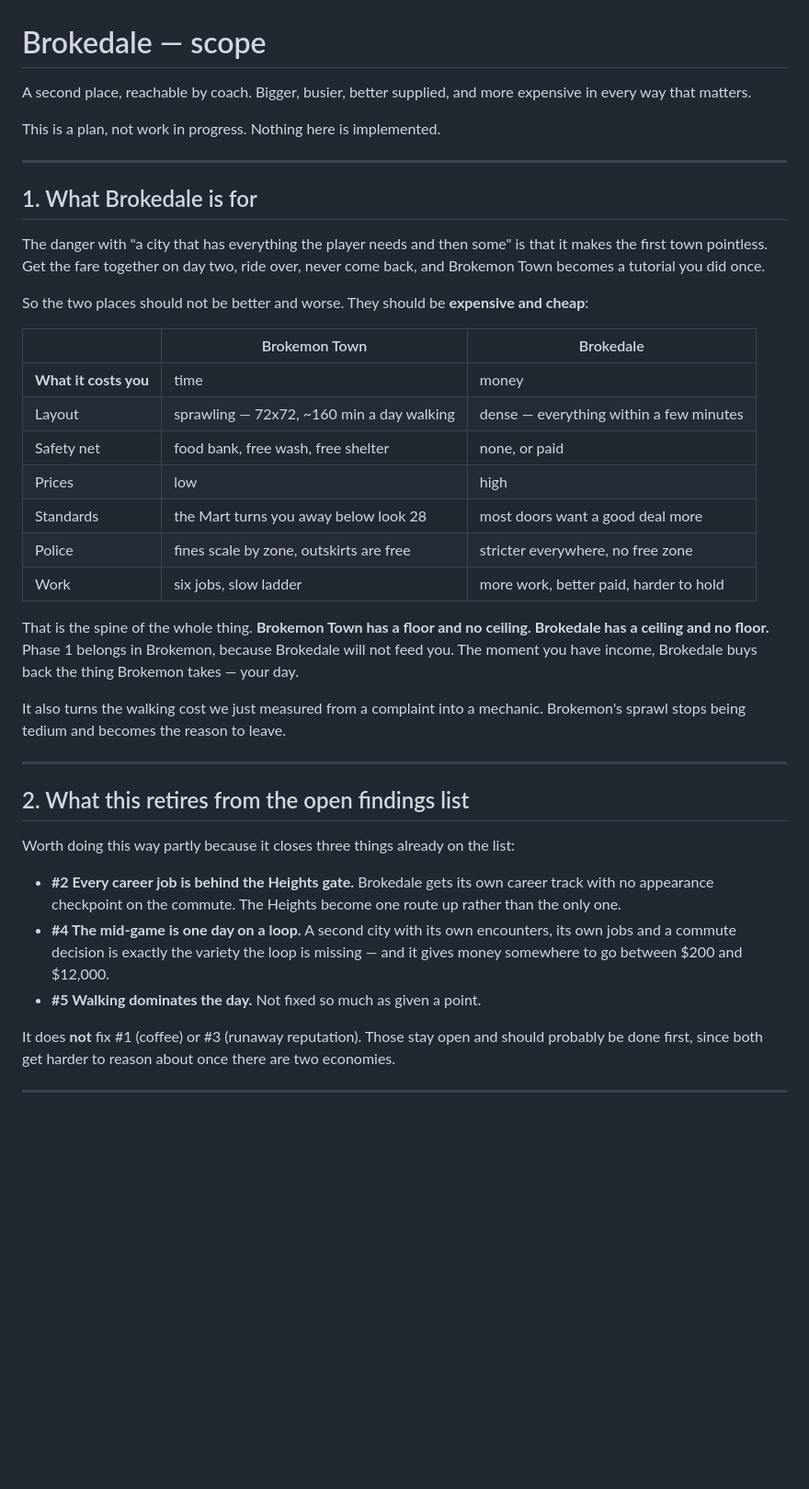
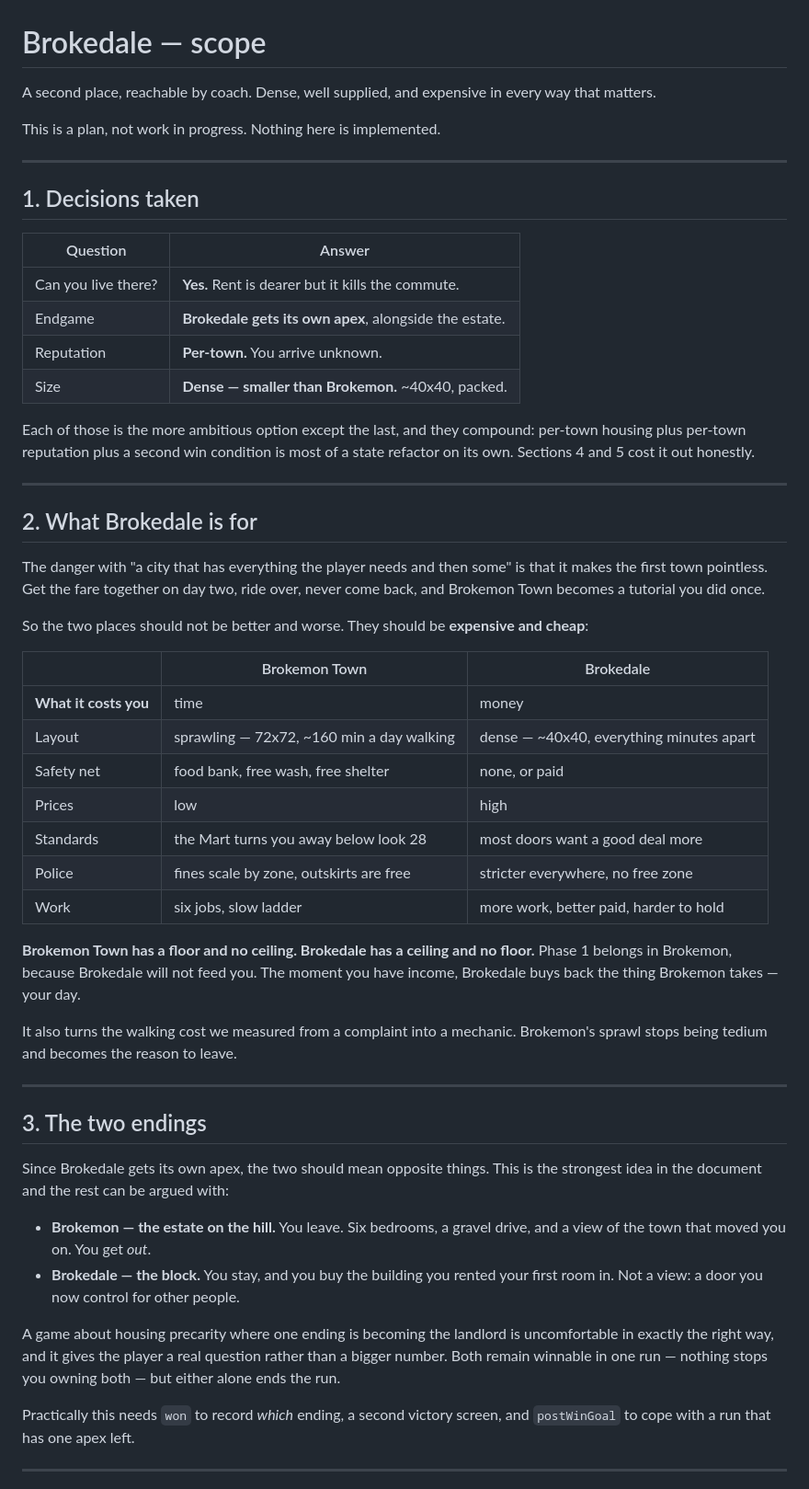
Before and after one commit to zhamedarzu-lab/brokemon, a Markdown page: docs/brokedale-scope.md, the part around one of its changes. Shown at 92% size. Rendered like a GitHub page; blank space fills up the shorter version.

```diff
--- a/docs/brokedale-scope.md
+++ b/docs/brokedale-scope.md
@@ -1,13 +1,28 @@
 # Brokedale — scope
 
-A second place, reachable by coach. Bigger, busier, better supplied, and more
-expensive in every way that matters.
+A second place, reachable by coach. Dense, well supplied, and expensive in
+every way that matters.
 
 This is a plan, not work in progress. Nothing here is implemented.
 
 ---
 
-## 1. What Brokedale is for
+## 1. Decisions taken
+
+| Question | Answer |
+|---|---|
+| Can you live there? | **Yes.** Rent is dearer but it kills the commute. |
+| Endgame | **Brokedale gets its own apex**, alongside the estate. |
+| Reputation | **Per-town.** You arrive unknown. |
+| Size | **Dense — smaller than Brokemon.** ~40x40, packed. |
+
+Each of those is the more ambitious option except the last, and they compound:
+per-town housing plus per-town reputation plus a second win condition is most
+of a state refactor on its own. Sections 4 and 5 cost it out honestly.
+
+---
+
+## 2. What Brokedale is for
 
 The danger with "a city that has everything the player needs and then some" is
 that it makes the first town pointless. Get the fare together on day two, ride
@@ -19,39 +34,40 @@ and cheap**:
 | | Brokemon Town | Brokedale |
 |---|---|---|
 | **What it costs you** | time | money |
-| Layout | sprawling — 72x72, ~160 min a day walking | dense — everything within a few minutes |
+| Layout | sprawling — 72x72, ~160 min a day walking | dense — ~40x40, everything minutes apart |
 | Safety net | food bank, free wash, free shelter | none, or paid |
 | Prices | low | high |
 | Standards | the Mart turns you away below look 28 | most doors want a good deal more |
 | Police | fines scale by zone, outskirts are free | stricter everywhere, no free zone |
 | Work | six jobs, slow ladder | more work, better paid, harder to hold |
 
-That is the spine of the whole thing. **Brokemon Town has a floor and no
-ceiling. Brokedale has a ceiling and no floor.** Phase 1 belongs in Brokemon,
-because Brokedale will not feed you. The moment you have income, Brokedale buys
-back the thing Brokemon takes — your day.
+**Brokemon Town has a floor and no ceiling. Brokedale has a ceiling and no
+floor.** Phase 1 belongs in Brokemon, because Brokedale will not feed you. The
+moment you have income, Brokedale buys back the thing Brokemon takes — your
+day.
 
-It also turns the walking cost we just measured from a complaint into a
-mechanic. Brokemon's sprawl stops being tedium and becomes the reason to leave.
+It also turns the walking cost we measured from a complaint into a mechanic.
+Brokemon's sprawl stops being tedium and becomes the reason to leave.
 
 ---
 
-## 2. What this retires from the open findings list
+## 3. The two endings
 
-Worth doing this way partly because it closes three things already on the list:
+Since Brokedale gets its own apex, the two should mean opposite things. This is
+the strongest idea in the document and the rest can be argued with:
 
-- **#2 Every career job is behind the Heights gate.** Brokedale gets its own
-  career track with no appearance checkpoint on the commute. The Heights become
-  one route up rather than the only one.
-- **#4 The mid-game is one day on a loop.** A second city with its own
-  encounters, its own jobs and a commute decision is exactly the variety the
-  loop is missing — and it gives money somewhere to go between $200 and
-  $12,000.
-- **#5 Walking dominates the day.** Not fixed so much as given a point.
+- **Brokemon — the estate on the hill.** You leave. Six bedrooms, a gravel
+  drive, and a view of the town that moved you on. You get *out*.
+- **Brokedale — the block.** You stay, and you buy the building you rented your
+  first room in. Not a view: a door you now control for other people.
 
-It does **not** fix #1 (coffee) or #3 (runaway reputation). Those stay open and
-should probably be done first, since both get harder to reason about once there
-are two economies.
+A game about housing precarity where one ending is becoming the landlord is
+uncomfortable in exactly the right way, and it gives the player a real question
+rather than a bigger number. Both remain winnable in one run — nothing stops
+you owning both — but either alone ends the run.
+
+Practically this needs `won` to record *which* ending, a second victory screen,
+and `postWinGoal` to cope with a run that has one apex left.
 
 ---
 
```
Also changed, not shown: other parts of docs/brokedale-scope.md (+118 -96 lines).
